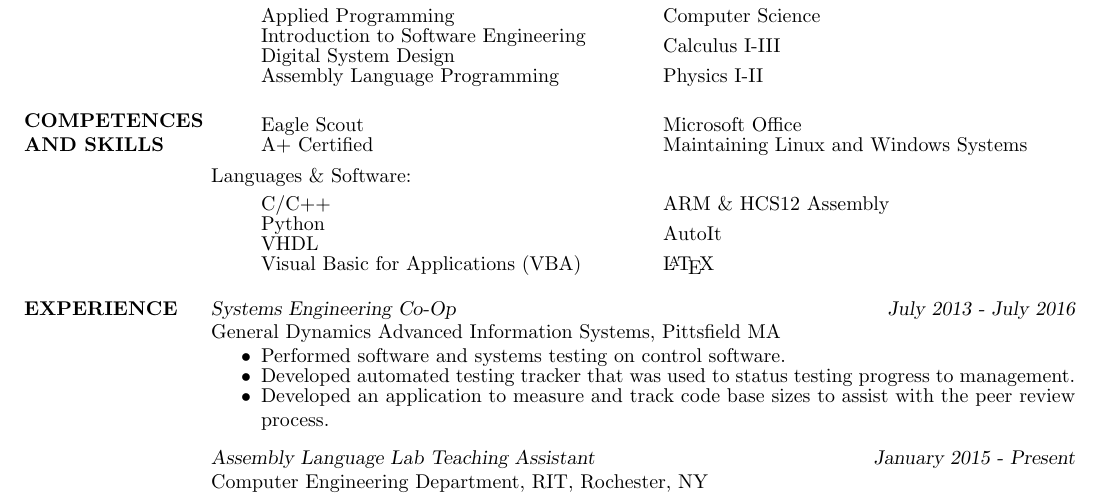
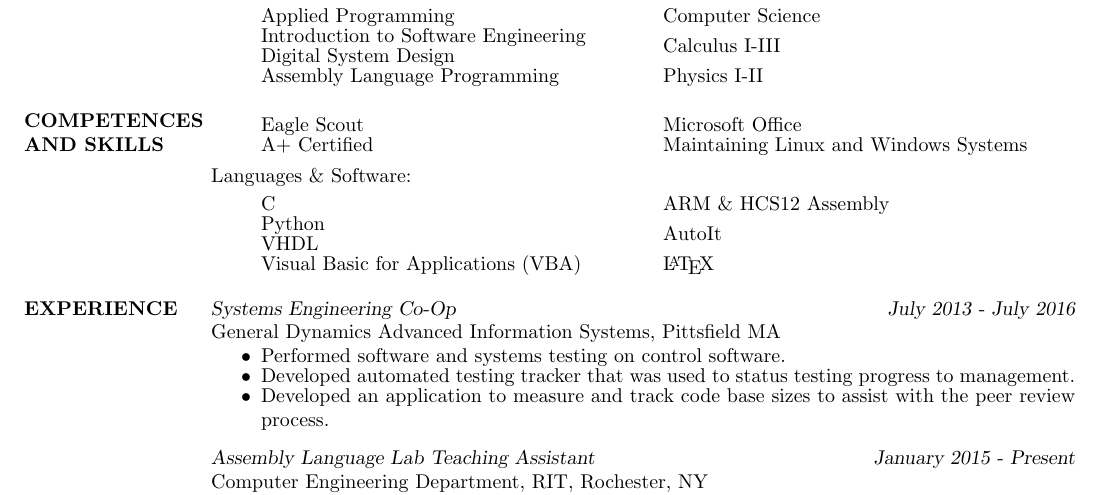
Before and after one commit to thatging3rkid/resume, a LaTeX CV (CCulpepper-Resume.tex): part of the page, cut so that both start at the same text. Compiled offline with pdfLaTeX.

Commit message:
Removed C++.

```diff
--- a/CCulpepper-Resume.tex
+++ b/CCulpepper-Resume.tex
@@ -59,7 +59,7 @@
 		\begin{multicols}{2}
 			\begin{itemize}
 				\itemsep -2pt
-				\item[] C/C++
+				\item[] C
 				\item[] Python
 				\item[] VHDL
 				\item[] Visual Basic for Applications (VBA)
```
Also changed, not shown: CCulpepper-Resume.pdf, 3 other files.
